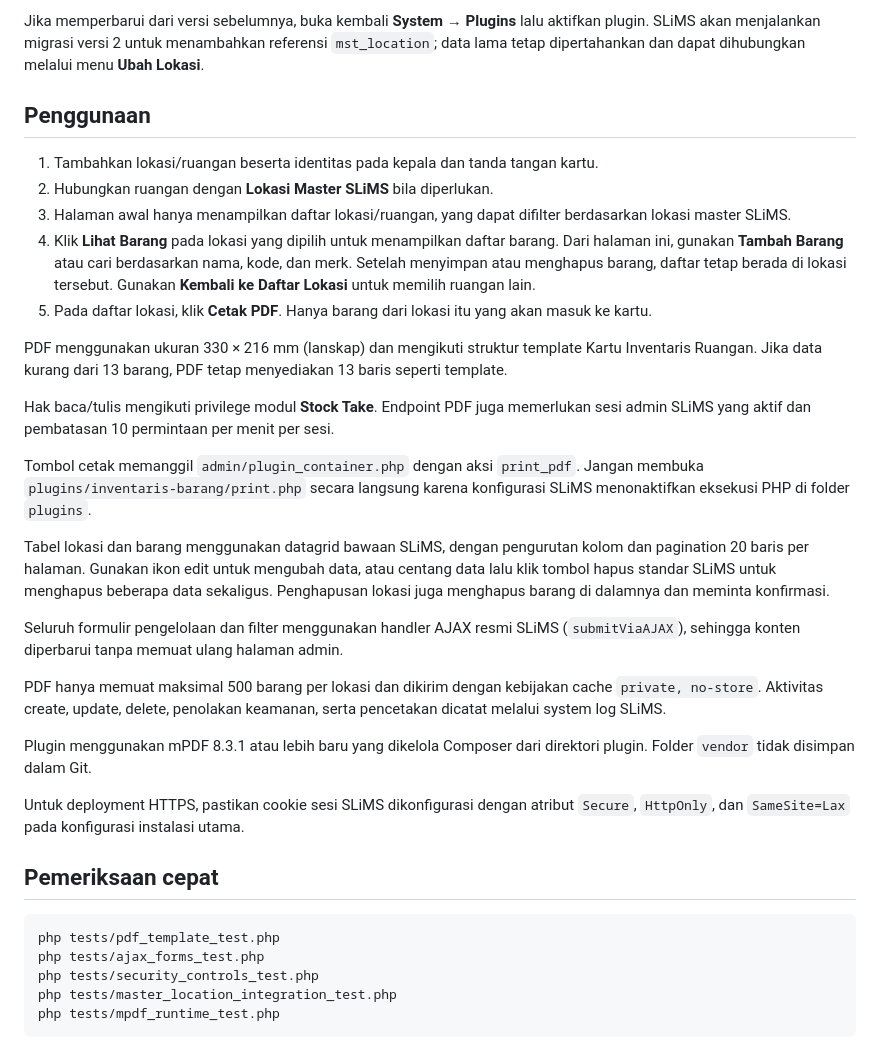
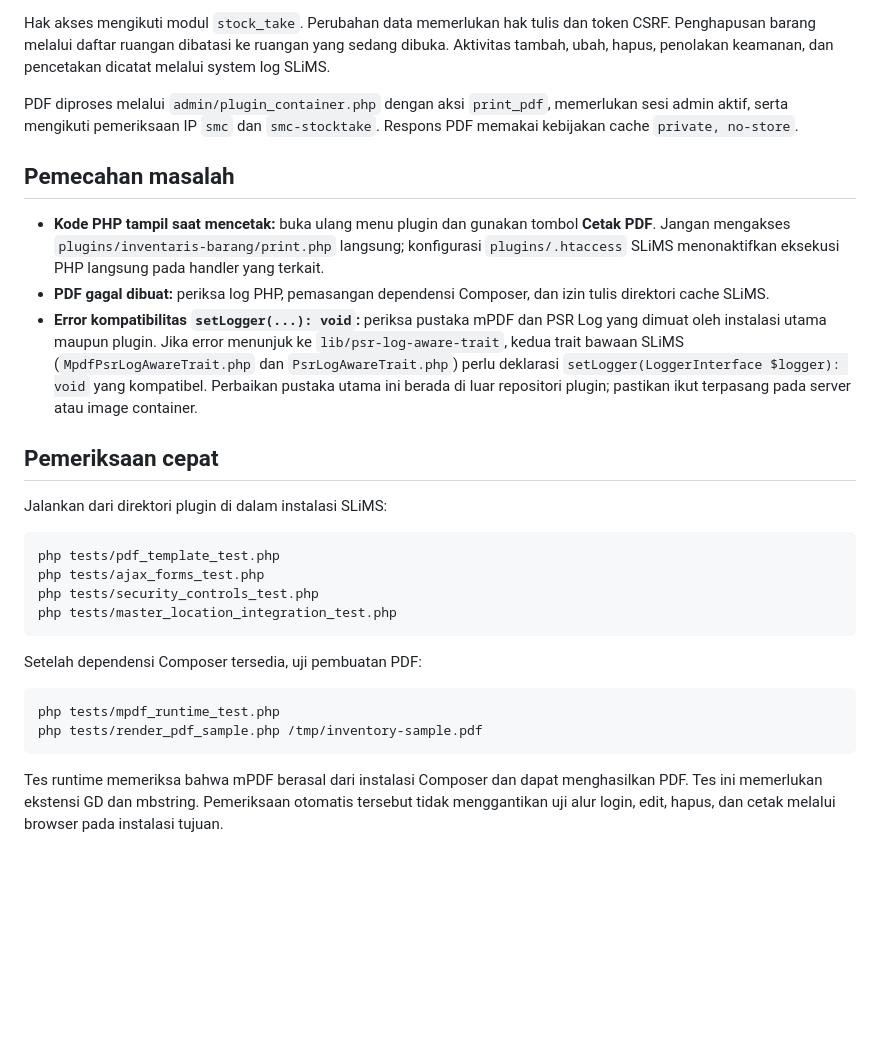
Before and after one commit to idoalit/slims-inventarisasi-barang-plugin, a Markdown page: README.md, the part around one of its changes. GitHub-like rendering; blank space fills up the shorter version.

````diff
--- a/README.md
+++ b/README.md
@@ -17,36 +66,30 @@ Plugin SLiMS 9 untuk mencatat barang inventaris berdasarkan lokasi/ruangan dan m
 
-Jika memperbarui dari versi sebelumnya, buka kembali **System → Plugins** lalu aktifkan plugin. SLiMS akan menjalankan migrasi versi 2 untuk menambahkan referensi `mst_location`; data lama tetap dipertahankan dan dapat dihubungkan melalui menu **Ubah Lokasi**.
+Hak akses mengikuti modul `stock_take`. Perubahan data memerlukan hak tulis dan token CSRF. Penghapusan barang melalui daftar ruangan dibatasi ke ruangan yang sedang dibuka. Aktivitas tambah, ubah, hapus, penolakan keamanan, dan pencetakan dicatat melalui system log SLiMS.
 
-## Penggunaan
+PDF diproses melalui `admin/plugin_container.php` dengan aksi `print_pdf`, memerlukan sesi admin aktif, serta mengikuti pemeriksaan IP `smc` dan `smc-stocktake`. Respons PDF memakai kebijakan cache `private, no-store`.
 
-1. Tambahkan lokasi/ruangan beserta identitas pada kepala dan tanda tangan kartu.
-2. Hubungkan ruangan dengan **Lokasi Master SLiMS** bila diperlukan.
-3. Halaman awal hanya menampilkan daftar lokasi/ruangan, yang dapat difilter berdasarkan lokasi master SLiMS.
-4. Klik **Lihat Barang** pada lokasi yang dipilih untuk menampilkan daftar barang. Dari halaman ini, gunakan **Tambah Barang** atau cari berdasarkan nama, kode, dan merk. Setelah menyimpan atau menghapus barang, daftar tetap berada di lokasi tersebut. Gunakan **Kembali ke Daftar Lokasi** untuk memilih ruangan lain.
-5. Pada daftar lokasi, klik **Cetak PDF**. Hanya barang dari lokasi itu yang akan masuk ke kartu.
+## Pemecahan masalah
 
-PDF menggunakan ukuran 330 × 216 mm (lanskap) dan mengikuti struktur template Kartu Inventaris Ruangan. Jika data kurang dari 13 barang, PDF tetap menyediakan 13 baris seperti template.
-
-Hak baca/tulis mengikuti privilege modul **Stock Take**. Endpoint PDF juga memerlukan sesi admin SLiMS yang aktif dan pembatasan 10 permintaan per menit per sesi.
-
-Tombol cetak memanggil `admin/plugin_container.php` dengan aksi `print_pdf`. Jangan membuka `plugins/inventaris-barang/print.php` secara langsung karena konfigurasi SLiMS menonaktifkan eksekusi PHP di folder `plugins`.
-
-Tabel lokasi dan barang menggunakan datagrid bawaan SLiMS, dengan pengurutan kolom dan pagination 20 baris per halaman. Gunakan ikon edit untuk mengubah data, atau centang data lalu klik tombol hapus standar SLiMS untuk menghapus beberapa data sekaligus. Penghapusan lokasi juga menghapus barang di dalamnya dan meminta konfirmasi.
-
-Seluruh formulir pengelolaan dan filter menggunakan handler AJAX resmi SLiMS (`submitViaAJAX`), sehingga konten diperbarui tanpa memuat ulang halaman admin.
-
-PDF hanya memuat maksimal 500 barang per lokasi dan dikirim dengan kebijakan cache `private, no-store`. Aktivitas create, update, delete, penolakan keamanan, serta pencetakan dicatat melalui system log SLiMS.
-
-Plugin menggunakan mPDF 8.3.1 atau lebih baru yang dikelola Composer dari direktori plugin. Folder `vendor` tidak disimpan dalam Git.
-
-Untuk deployment HTTPS, pastikan cookie sesi SLiMS dikonfigurasi dengan atribut `Secure`, `HttpOnly`, dan `SameSite=Lax` pada konfigurasi instalasi utama.
+- **Kode PHP tampil saat mencetak:** buka ulang menu plugin dan gunakan tombol **Cetak PDF**. Jangan mengakses `plugins/inventaris-barang/print.php` langsung; konfigurasi `plugins/.htaccess` SLiMS menonaktifkan eksekusi PHP langsung pada handler yang terkait.
+- **PDF gagal dibuat:** periksa log PHP, pemasangan dependensi Composer, dan izin tulis direktori cache SLiMS.
+- **Error kompatibilitas `setLogger(...): void`:** periksa pustaka mPDF dan PSR Log yang dimuat oleh instalasi utama maupun plugin. Jika error menunjuk ke `lib/psr-log-aware-trait`, kedua trait bawaan SLiMS (`MpdfPsrLogAwareTrait.php` dan `PsrLogAwareTrait.php`) perlu deklarasi `setLogger(LoggerInterface $logger): void` yang kompatibel. Perbaikan pustaka utama ini berada di luar repositori plugin; pastikan ikut terpasang pada server atau image container.
 
 ## Pemeriksaan cepat
+
+Jalankan dari direktori plugin di dalam instalasi SLiMS:
 
 ```bash
 php tests/pdf_template_test.php
 php tests/ajax_forms_test.php
 php tests/security_controls_test.php
 php tests/master_location_integration_test.php
+```
+
+Setelah dependensi Composer tersedia, uji pembuatan PDF:
+
+```bash
 php tests/mpdf_runtime_test.php
+php tests/render_pdf_sample.php /tmp/inventory-sample.pdf
 ```
+
+Tes runtime memeriksa bahwa mPDF berasal dari instalasi Composer dan dapat menghasilkan PDF. Tes ini memerlukan ekstensi GD dan mbstring. Pemeriksaan otomatis tersebut tidak menggantikan uji alur login, edit, hapus, dan cetak melalui browser pada instalasi tujuan.
````
Also changed, not shown: other parts of README.md (+58 -9 lines).
